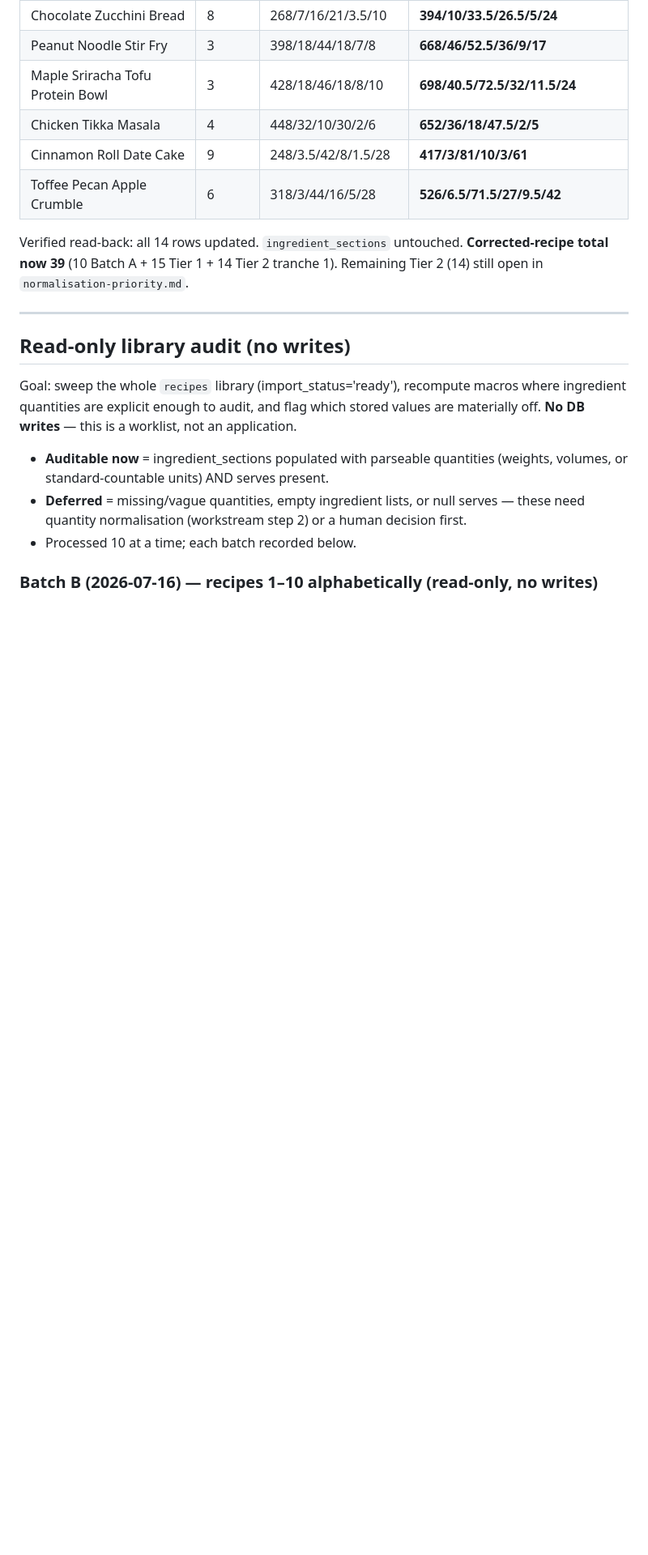
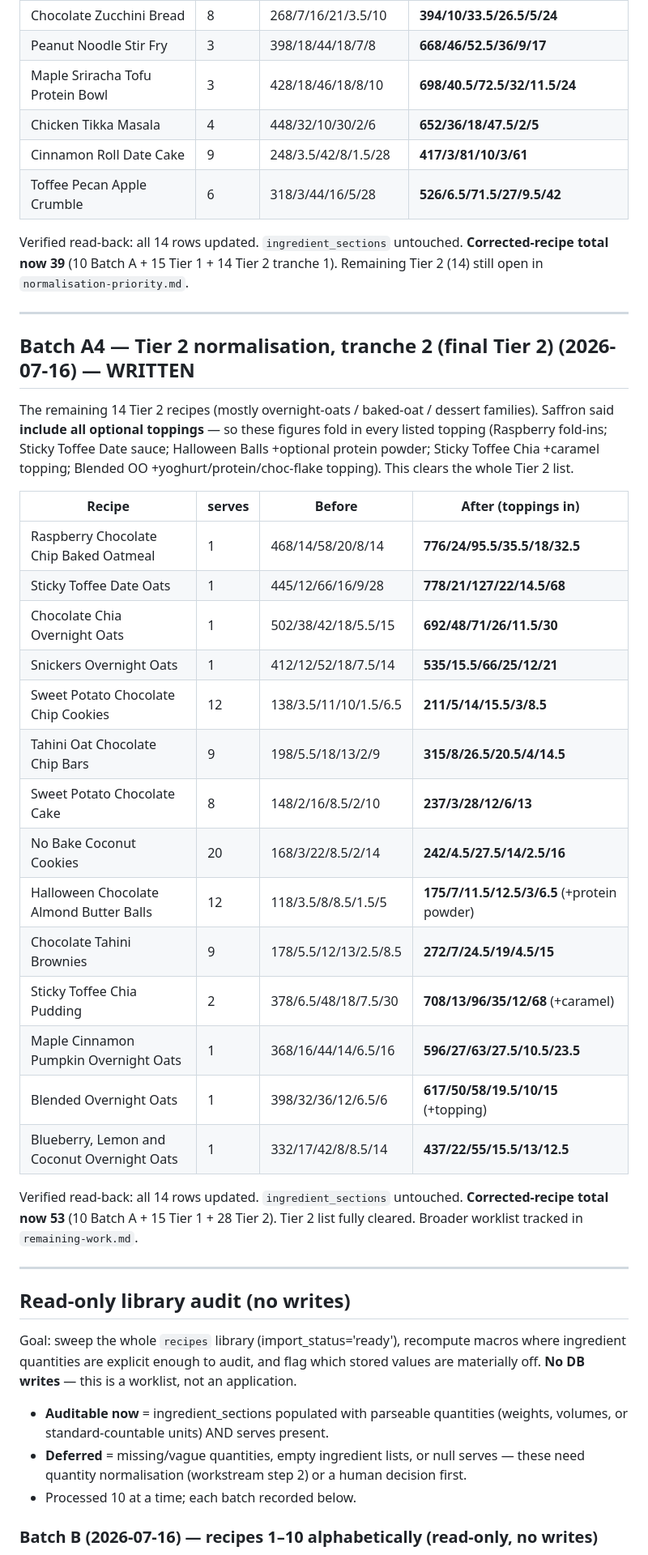
Before and after one commit to saffronlm-cmyk/daily-shuffle, a Markdown page: logs/macro-audit.md, the part around the change. Shown at 81% size. GitHub-like rendering; blank space fills up the shorter version.

```diff
--- a/logs/macro-audit.md
+++ b/logs/macro-audit.md
@@ -91,6 +91,37 @@ specifies it explicitly, overriding the light default).
 Verified read-back: all 14 rows updated. `ingredient_sections` untouched. **Corrected-recipe
 total now 39** (10 Batch A + 15 Tier 1 + 14 Tier 2 tranche 1). Remaining Tier 2 (14) still open
 in `normalisation-priority.md`.
+
+---
+
+## Batch A4 — Tier 2 normalisation, tranche 2 (final Tier 2) (2026-07-16) — WRITTEN
+
+The remaining 14 Tier 2 recipes (mostly overnight-oats / baked-oat / dessert families).
+Saffron said **include all optional toppings** — so these figures fold in every listed topping
+(Raspberry fold-ins; Sticky Toffee Date sauce; Halloween Balls +optional protein powder; Sticky
+Toffee Chia +caramel topping; Blended OO +yoghurt/protein/choc-flake topping). This clears the
+whole Tier 2 list.
+
+| Recipe | serves | Before | After (toppings in) |
+|---|---|---|---|
+| Raspberry Chocolate Chip Baked Oatmeal | 1 | 468/14/58/20/8/14 | **776/24/95.5/35.5/18/32.5** |
+| Sticky Toffee Date Oats | 1 | 445/12/66/16/9/28 | **778/21/127/22/14.5/68** |
+| Chocolate Chia Overnight Oats | 1 | 502/38/42/18/5.5/15 | **692/48/71/26/11.5/30** |
+| Snickers Overnight Oats | 1 | 412/12/52/18/7.5/14 | **535/15.5/66/25/12/21** |
+| Sweet Potato Chocolate Chip Cookies | 12 | 138/3.5/11/10/1.5/6.5 | **211/5/14/15.5/3/8.5** |
+| Tahini Oat Chocolate Chip Bars | 9 | 198/5.5/18/13/2/9 | **315/8/26.5/20.5/4/14.5** |
+| Sweet Potato Chocolate Cake | 8 | 148/2/16/8.5/2/10 | **237/3/28/12/6/13** |
+| No Bake Coconut Cookies | 20 | 168/3/22/8.5/2/14 | **242/4.5/27.5/14/2.5/16** |
+| Halloween Chocolate Almond Butter Balls | 12 | 118/3.5/8/8.5/1.5/5 | **175/7/11.5/12.5/3/6.5** (+protein powder) |
+| Chocolate Tahini Brownies | 9 | 178/5.5/12/13/2.5/8.5 | **272/7/24.5/19/4.5/15** |
+| Sticky Toffee Chia Pudding | 2 | 378/6.5/48/18/7.5/30 | **708/13/96/35/12/68** (+caramel) |
+| Maple Cinnamon Pumpkin Overnight Oats | 1 | 368/16/44/14/6.5/16 | **596/27/63/27.5/10.5/23.5** |
+| Blended Overnight Oats | 1 | 398/32/36/12/6.5/6 | **617/50/58/19.5/10/15** (+topping) |
+| Blueberry, Lemon and Coconut Overnight Oats | 1 | 332/17/42/8/8.5/14 | **437/22/55/15.5/13/12.5** |
+
+Verified read-back: all 14 rows updated. `ingredient_sections` untouched. **Corrected-recipe
+total now 53** (10 Batch A + 15 Tier 1 + 28 Tier 2). Tier 2 list fully cleared. Broader
+worklist tracked in `remaining-work.md`.
 
 ---
 
```
Also changed, not shown: logs/normalisation-priority.md (+16 -16 lines), logs/remaining-work.md (+17 -16 lines).
